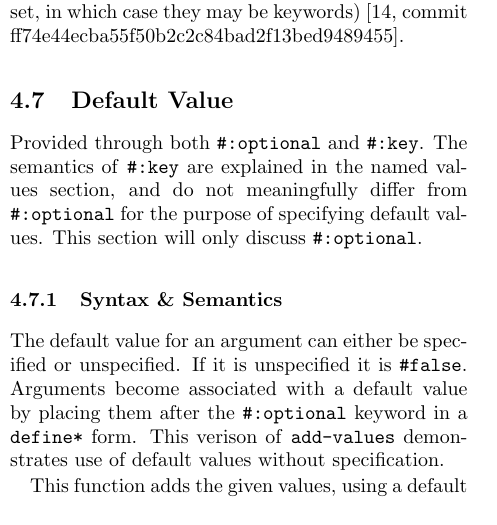
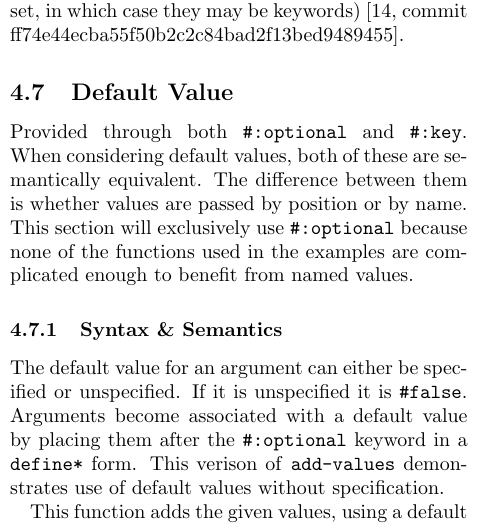
Before and after one commit to skyvine/comparative-function-arguments, a LaTeX document (prose/main.tex, which reads prose/25-state-of-guile.tex): part of one column of page 21 of 26, cut so that both start at the same text. Compiled offline with pdfLaTeX.

Commit message:
Provide better explanation of #:key and #:optional difference & better justification for using #:optional in this section.

```diff
--- a/prose/25-state-of-guile.tex
+++ b/prose/25-state-of-guile.tex
@@ -485,10 +485,10 @@ case they may be keywords)
 
 \subsection{Default Value}
 Provided through both \texttt{\#:optional} and \texttt{\#:key}.
-The semantics of \texttt{\#:key} are explained in the named values section, and do not
-meaningfully differ from \texttt{\#:optional} for the purpose of specifying default
-values.
-This section will only discuss \texttt{\#:optional}.
+When considering default values, both of these are semantically equivalent.
+The difference between them is whether values are passed by position or by name.
+This section will exclusively use \texttt{\#:optional} because none of the functions used
+in the examples are complicated enough to benefit from named values.
 
 \subsubsection{Syntax \& Semantics}
 The default value for an argument can either be specified or unspecified.
```
